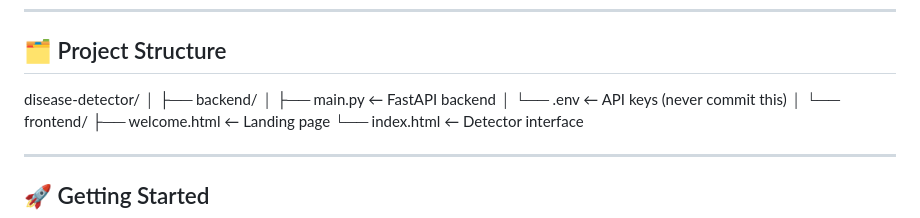
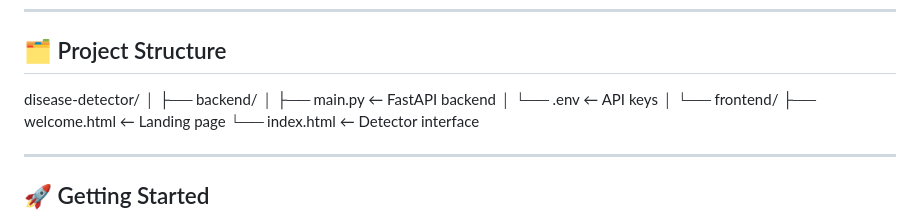
Before and after one commit to VanshikaAsthana/AI-Disease-Detector, a Markdown page: README.md, the part around the change. Drawn GitHub-style.

```diff
--- a/README.md
+++ b/README.md
@@ -57,7 +57,7 @@ disease-detector/
 │
 ├── backend/
 │   ├── main.py        ← FastAPI backend
-│   └── .env           ← API keys (never commit this)
+│   └── .env           ← API keys
 │
 └── frontend/
 ├── welcome.html   ← Landing page
```
